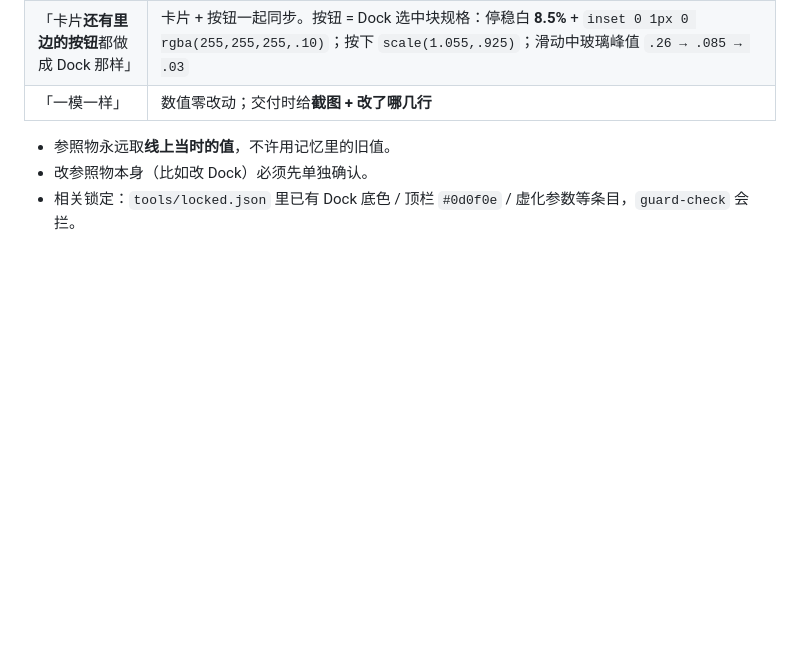
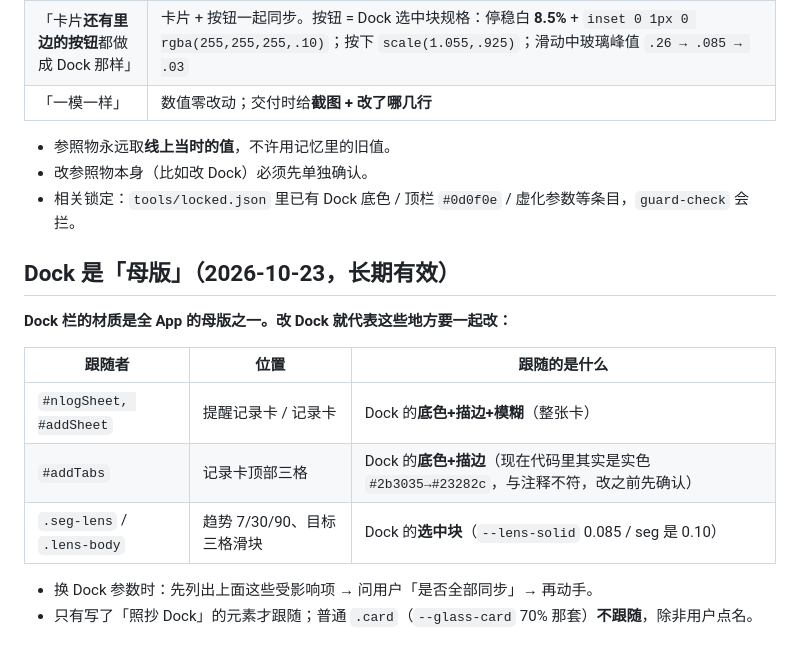
Before and after one commit to karenwang0013/calorie-ledger, a Markdown page: AGENTS.md, the part around the change. GitHub-like rendering; blank space fills up the shorter version.

Commit message:
AGENTS：Dock 是母版——改 Dock 必须同步照抄它的元素（提醒记录卡/记录卡/记录卡三格/滑块）

```diff
--- a/AGENTS.md
+++ b/AGENTS.md
@@ -330,3 +330,15 @@ v5.11 起：所选那天那行放大到 **13.5px**（仍 600 / 纯白）；体
 - 参照物永远取**线上当时的值**，不许用记忆里的旧值。
 - 改参照物本身（比如改 Dock）必须先单独确认。
 - 相关锁定：`tools/locked.json` 里已有 Dock 底色 / 顶栏 `#0d0f0e` / 虚化参数等条目，`guard-check` 会拦。
+## Dock 是「母版」（2026-10-23，长期有效）
+
+**Dock 栏的材质是全 App 的母版之一。改 Dock 就代表这些地方要一起改：**
+
+| 跟随者 | 位置 | 跟随的是什么 |
+|---|---|---|
+| `#nlogSheet, #addSheet` | 提醒记录卡 / 记录卡 | Dock 的**底色+描边+模糊**（整张卡） |
+| `#addTabs` | 记录卡顶部三格 | Dock 的**底色+描边**（现在代码里其实是实色 `#2b3035→#23282c`，与注释不符，改之前先确认） |
+| `.seg-lens` / `.lens-body` | 趋势 7/30/90、目标三格滑块 | Dock 的**选中块**（`--lens-solid` 0.085 / seg 是 0.10） |
+
+- 换 Dock 参数时：先列出上面这些受影响项 → 问用户「是否全部同步」→ 再动手。
+- 只有写了「照抄 Dock」的元素才跟随；普通 `.card`（`--glass-card` 70% 那套）**不跟随**，除非用户点名。
```
